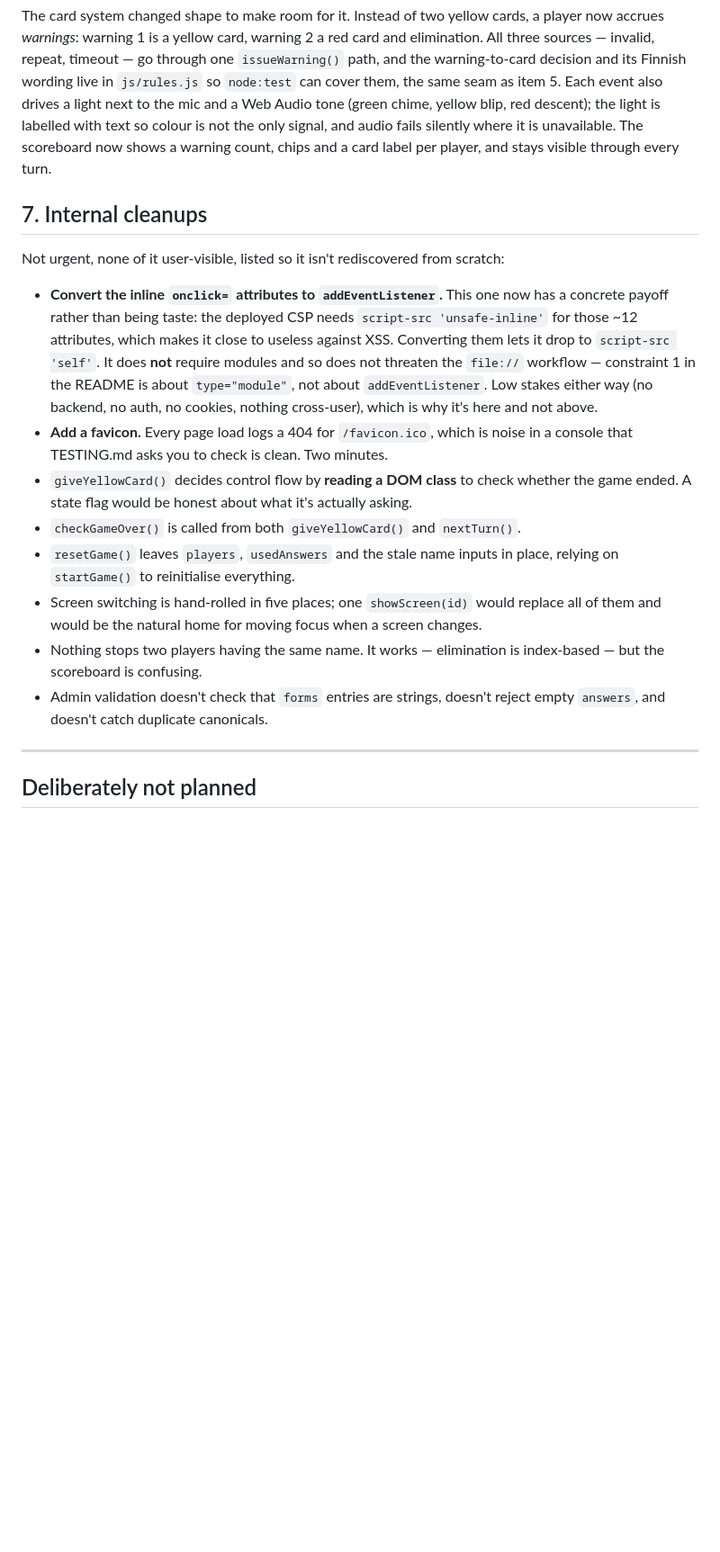
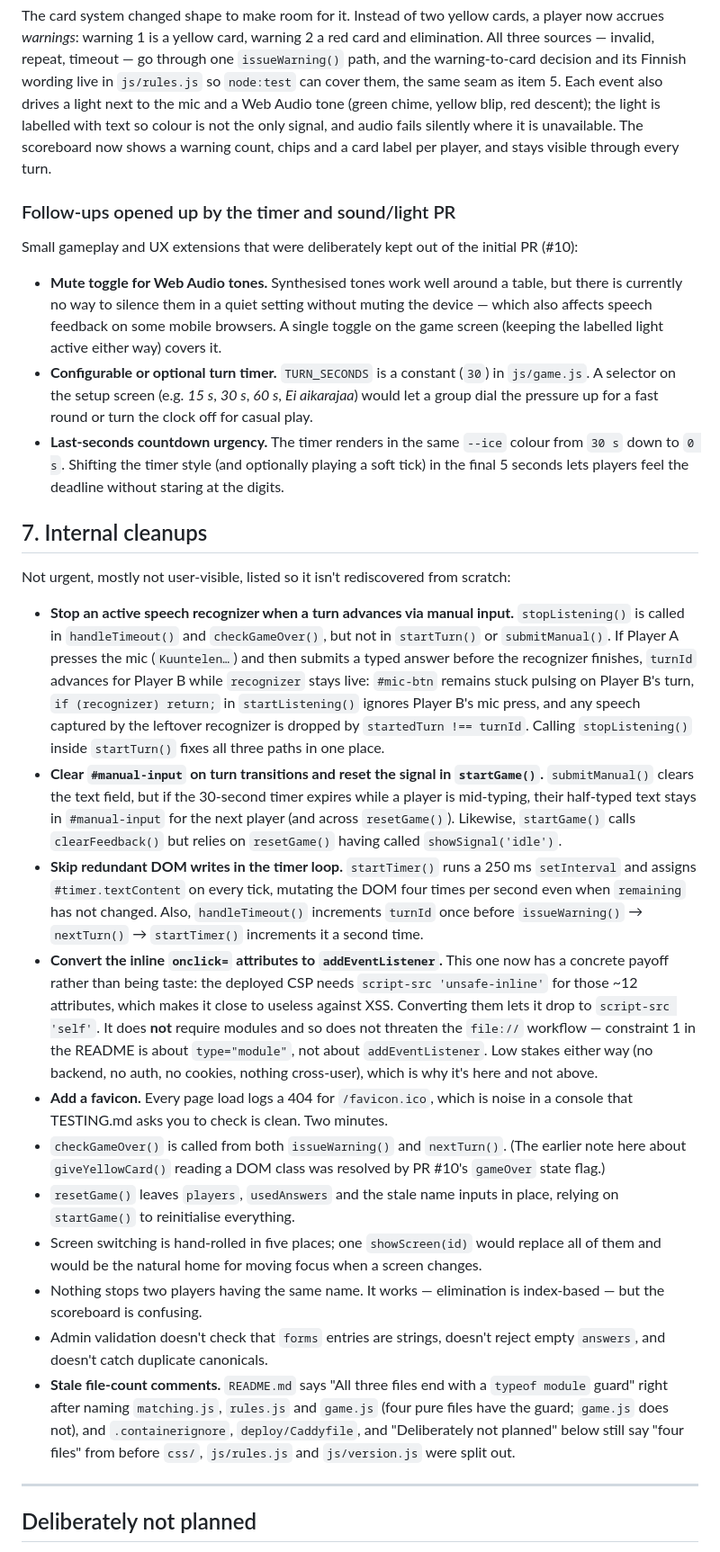
Before and after one commit to juusoi/say-it-once, a Markdown page: ROADMAP.md, the part around one of its changes. Shown at 90% size. Drawn GitHub-style; blank space fills up the shorter version.

Commit message:
Add AGENTS.md and document follow-ups from PR #10 in ROADMAP.md

```diff
--- a/ROADMAP.md
+++ b/ROADMAP.md
@@ -117,10 +119,42 @@ tone (green chime, yellow blip, red descent); the light is labelled with text so
 the only signal, and audio fails silently where it is unavailable. The scoreboard now shows a
 warning count, chips and a card label per player, and stays visible through every turn.
 
+### Follow-ups opened up by the timer and sound/light PR
+
+Small gameplay and UX extensions that were deliberately kept out of the initial PR (#10):
+
+- **Mute toggle for Web Audio tones.** Synthesised tones work well around a table, but there is
+  currently no way to silence them in a quiet setting without muting the device — which also
+  affects speech feedback on some mobile browsers. A single toggle on the game screen (keeping
+  the labelled light active either way) covers it.
+- **Configurable or optional turn timer.** `TURN_SECONDS` is a constant (`30`) in `js/game.js`.
+  A selector on the setup screen (e.g. *15 s*, *30 s*, *60 s*, *Ei aikarajaa*) would let a group
+  dial the pressure up for a fast round or turn the clock off for casual play.
+- **Last-seconds countdown urgency.** The timer renders in the same `--ice` colour from `30 s`
+  down to `0 s`. Shifting the timer style (and optionally playing a soft tick) in the final
+  5 seconds lets players feel the deadline without staring at the digits.
+
 ## 7. Internal cleanups
 
-Not urgent, none of it user-visible, listed so it isn't rediscovered from scratch:
+Not urgent, mostly not user-visible, listed so it isn't rediscovered from scratch:
 
+- **Stop an active speech recognizer when a turn advances via manual input.** `stopListening()`
+  is called in `handleTimeout()` and `checkGameOver()`, but not in `startTurn()` or
+  `submitManual()`. If Player A presses the mic (`Kuuntelen…`) and then submits a typed answer
+  before the recognizer finishes, `turnId` advances for Player B while `recognizer` stays live:
+  `#mic-btn` remains stuck pulsing on Player B's turn, `if (recognizer) return;` in
+  `startListening()` ignores Player B's mic press, and any speech captured by the leftover
+  recognizer is dropped by `startedTurn !== turnId`. Calling `stopListening()` inside
+  `startTurn()` fixes all three paths in one place.
+- **Clear `#manual-input` on turn transitions and reset the signal in `startGame()`.**
+  `submitManual()` clears the text field, but if the 30-second timer expires while a player is
+  mid-typing, their half-typed text stays in `#manual-input` for the next player (and across
+  `resetGame()`). Likewise, `startGame()` calls `clearFeedback()` but relies on `resetGame()`
+  having called `showSignal('idle')`.
+- **Skip redundant DOM writes in the timer loop.** `startTimer()` runs a 250 ms `setInterval`
+  and assigns `#timer.textContent` on every tick, mutating the DOM four times per second even
+  when `remaining` has not changed. Also, `handleTimeout()` increments `turnId` once before
+  `issueWarning()` → `nextTurn()` → `startTimer()` increments it a second time.
 - **Convert the inline `onclick=` attributes to `addEventListener`.** This one now has a
   concrete payoff rather than being taste: the deployed CSP needs
   `script-src 'unsafe-inline'` for those ~12 attributes, which makes it close to useless
@@ -130,9 +164,9 @@ Not urgent, none of it user-visible, listed so it isn't rediscovered from scratc
   auth, no cookies, nothing cross-user), which is why it's here and not above.
 - **Add a favicon.** Every page load logs a 404 for `/favicon.ico`, which is noise in a
   console that TESTING.md asks you to check is clean. Two minutes.
-- `giveYellowCard()` decides control flow by **reading a DOM class** to check whether the game
-  ended. A state flag would be honest about what it's actually asking.
-- `checkGameOver()` is called from both `giveYellowCard()` and `nextTurn()`.
+- `checkGameOver()` is called from both `issueWarning()` and `nextTurn()`. (The earlier note
+  here about `giveYellowCard()` reading a DOM class was resolved by PR #10's `gameOver` state
+  flag.)
 - `resetGame()` leaves `players`, `usedAnswers` and the stale name inputs in place, relying on
   `startGame()` to reinitialise everything.
 - Screen switching is hand-rolled in five places; one `showScreen(id)` would replace all of them
@@ -141,6 +175,11 @@ Not urgent, none of it user-visible, listed so it isn't rediscovered from scratc
   the scoreboard is confusing.
 - Admin validation doesn't check that `forms` entries are strings, doesn't reject empty
   `answers`, and doesn't catch duplicate canonicals.
+- **Stale file-count comments.** `README.md` says "All three files end with a `typeof module`
+  guard" right after naming `matching.js`, `rules.js` and `game.js` (four pure files have the
+  guard; `game.js` does not), and `.containerignore`, `deploy/Caddyfile`, and "Deliberately not
+  planned" below still say "four files" from before `css/`, `js/rules.js` and `js/version.js`
+  were split out.
 
 ---
 
```
Also changed, not shown: other parts of ROADMAP.md (+8 -6 lines), AGENTS.md (added, +121 -0 lines).
